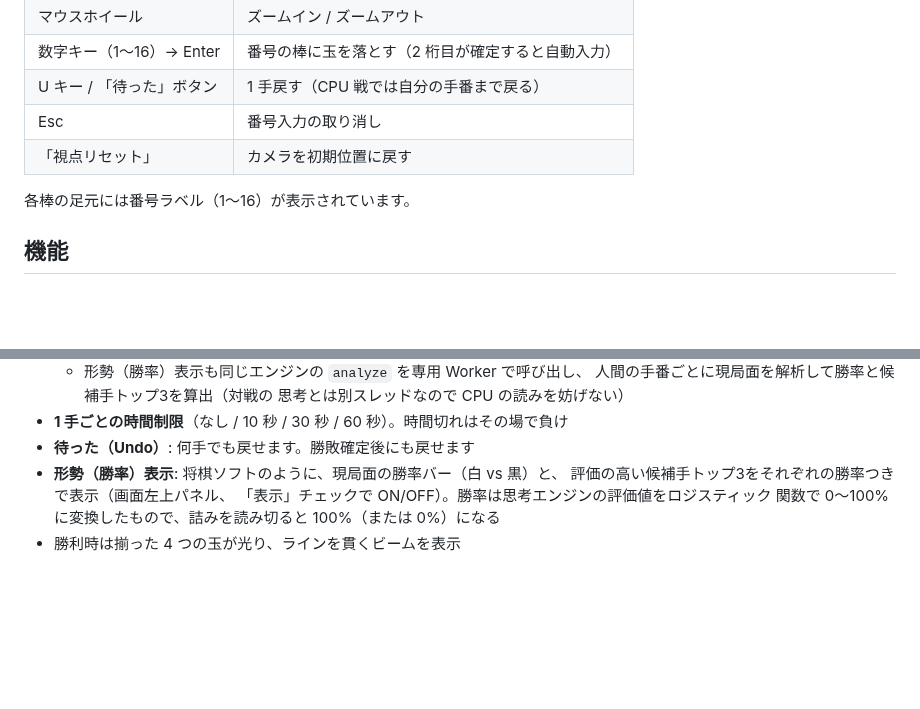
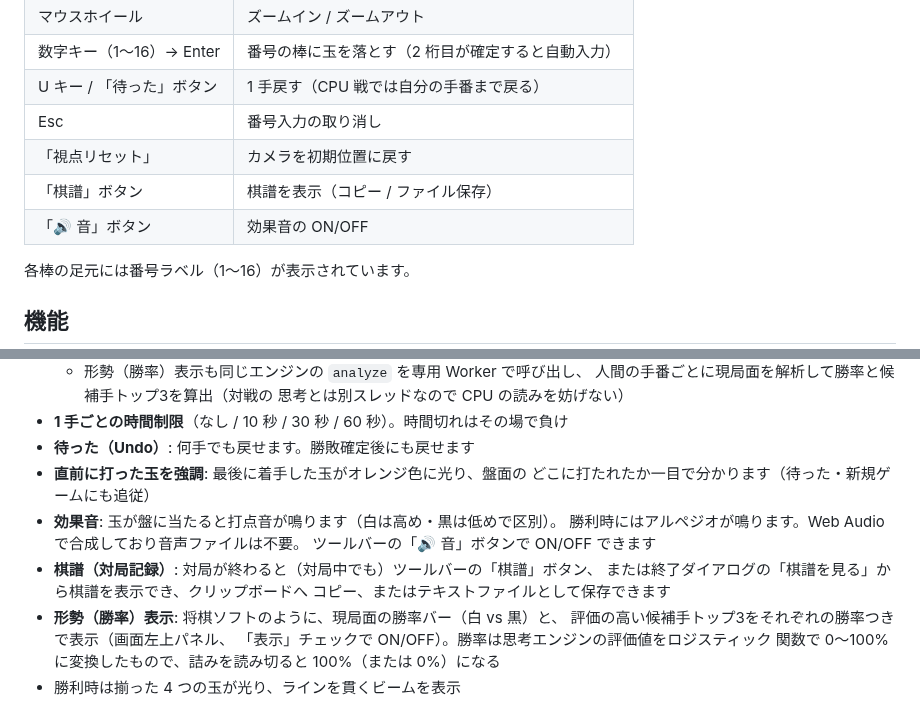
Before and after one commit to yamatake0501/-, a Markdown page: README.md, 2 parts joined by grey strips. Drawn GitHub-style; blank space fills up the shorter version.

```diff
--- a/README.md
+++ b/README.md
@@ -31,6 +31,8 @@
 | U キー / 「待った」ボタン | 1 手戻す（CPU 戦では自分の手番まで戻る） |
 | Esc | 番号入力の取り消し |
 | 「視点リセット」 | カメラを初期位置に戻す |
+| 「棋譜」ボタン | 棋譜を表示（コピー / ファイル保存） |
+| 「🔊 音」ボタン | 効果音の ON/OFF |
 
 各棒の足元には番号ラベル（1〜16）が表示されています。
 
@@ -72,6 +74,14 @@
     思考とは別スレッドなので CPU の読みを妨げない）
 - **1 手ごとの時間制限**（なし / 10 秒 / 30 秒 / 60 秒）。時間切れはその場で負け
 - **待った（Undo）**: 何手でも戻せます。勝敗確定後にも戻せます
+- **直前に打った玉を強調**: 最後に着手した玉がオレンジ色に光り、盤面の
+  どこに打たれたか一目で分かります（待った・新規ゲームにも追従）
+- **効果音**: 玉が盤に当たると打点音が鳴ります（白は高め・黒は低めで区別）。
+  勝利時にはアルペジオが鳴ります。Web Audio で合成しており音声ファイルは不要。
+  ツールバーの「🔊 音」ボタンで ON/OFF できます
+- **棋譜（対局記録）**: 対局が終わると（対局中でも）ツールバーの「棋譜」ボタン、
+  または終了ダイアログの「棋譜を見る」から棋譜を表示でき、クリップボードへ
+  コピー、またはテキストファイルとして保存できます
 - **形勢（勝率）表示**: 将棋ソフトのように、現局面の勝率バー（白 vs 黒）と、
   評価の高い候補手トップ3をそれぞれの勝率つきで表示（画面左上パネル、
   「表示」チェックで ON/OFF）。勝率は思考エンジンの評価値をロジスティック
```
Also changed, not shown: docs/screenshot-last.png (added), 3 other files.
